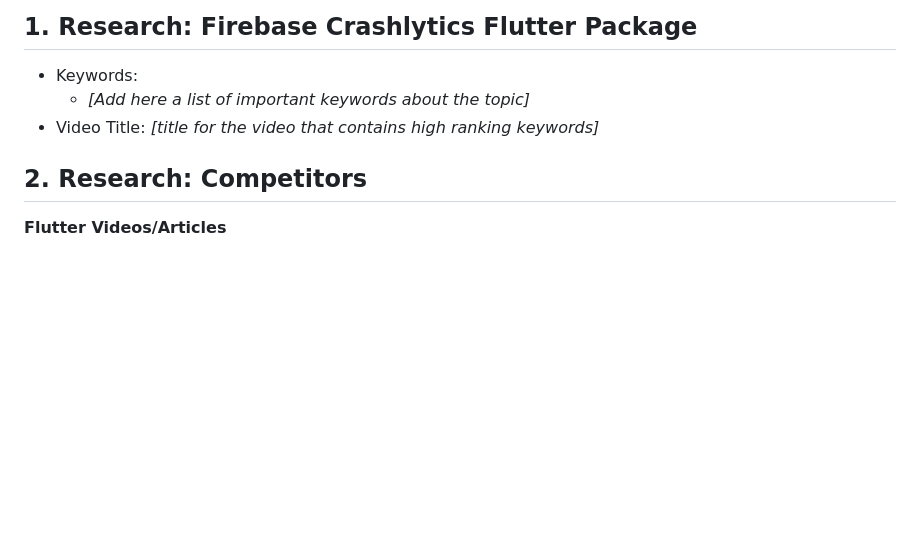
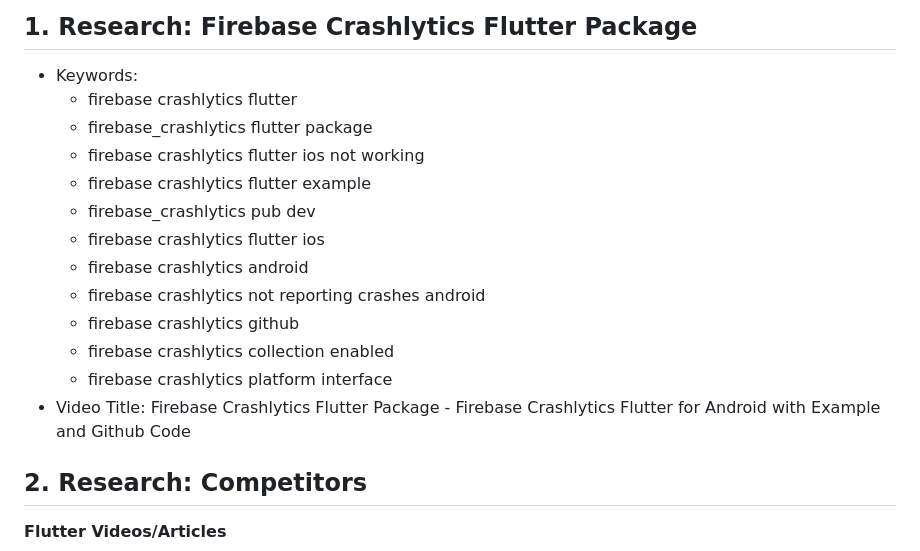
Before and after one commit to MuhammadBilalAkbar/firebase_crashlytics_flutter_package, a Markdown page: README.md, the part around the change. Rendered like a GitHub page; blank space fills up the shorter version.

Commit message:
Initial commit

```diff
--- a/README.md
+++ b/README.md
@@ -18,8 +18,19 @@ samples, guidance on mobile development, and a full API reference.
 ## 1. Research: Firebase Crashlytics Flutter Package
 
 - Keywords:
-    - _[Add here a list of important keywords about the topic]_
-- Video Title: _[title for the video that contains high ranking keywords]_
+    - firebase crashlytics flutter
+    - firebase_crashlytics flutter package
+    - firebase crashlytics flutter ios not working
+    - firebase crashlytics flutter example
+    - firebase_crashlytics pub dev
+    - firebase crashlytics flutter ios
+    - firebase crashlytics android
+    - firebase crashlytics not reporting crashes android
+    - firebase crashlytics github
+    - firebase crashlytics collection enabled
+    - firebase crashlytics platform interface
+- Video Title: Firebase Crashlytics Flutter Package - Firebase Crashlytics Flutter for Android with
+  Example and Github Code
 
 ## 2. Research: Competitors
 
```
